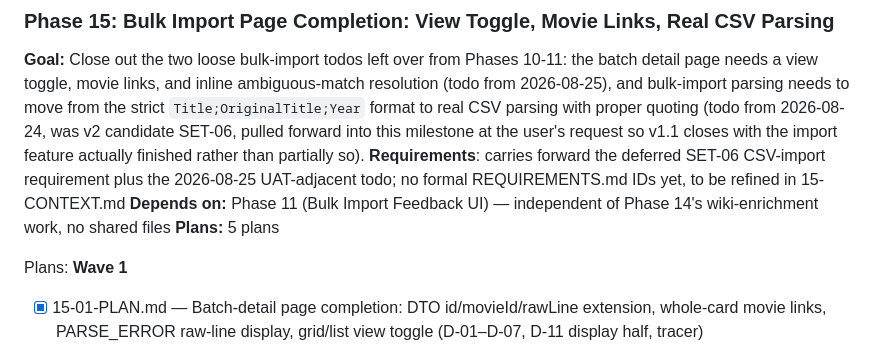
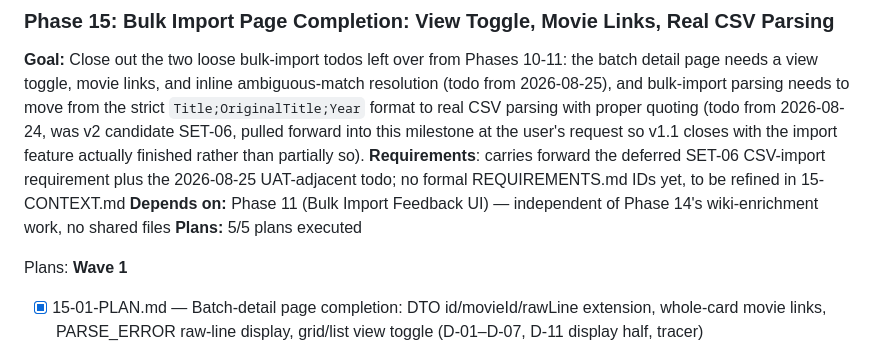
Before and after one commit to simon-reich/movie-archive, a Markdown page: .planning/ROADMAP.md, the part around one of its changes. Rendered like a GitHub page.

```diff
--- a/.planning/ROADMAP.md
+++ b/.planning/ROADMAP.md
@@ -172,7 +172,7 @@ Plans:
 **Goal:** Close out the two loose bulk-import todos left over from Phases 10-11: the batch detail page needs a view toggle, movie links, and inline ambiguous-match resolution (todo from 2026-08-25), and bulk-import parsing needs to move from the strict `Title;OriginalTitle;Year` format to real CSV parsing with proper quoting (todo from 2026-08-24, was v2 candidate SET-06, pulled forward into this milestone at the user's request so v1.1 closes with the import feature actually finished rather than partially so).
 **Requirements**: carries forward the deferred SET-06 CSV-import requirement plus the 2026-08-25 UAT-adjacent todo; no formal REQUIREMENTS.md IDs yet, to be refined in 15-CONTEXT.md
 **Depends on:** Phase 11 (Bulk Import Feedback UI) — independent of Phase 14's wiki-enrichment work, no shared files
-**Plans:** 5 plans
+**Plans:** 5/5 plans executed
 
 Plans:
 **Wave 1**
```
Also changed, not shown: other parts of .planning/ROADMAP.md (+1 -1 lines).
